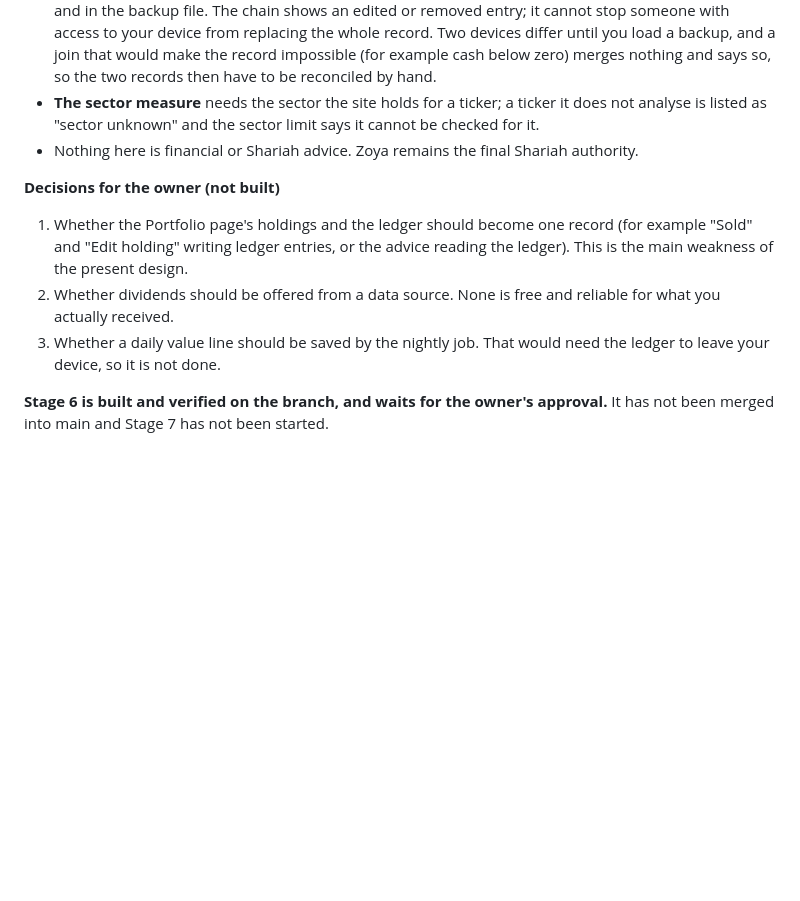
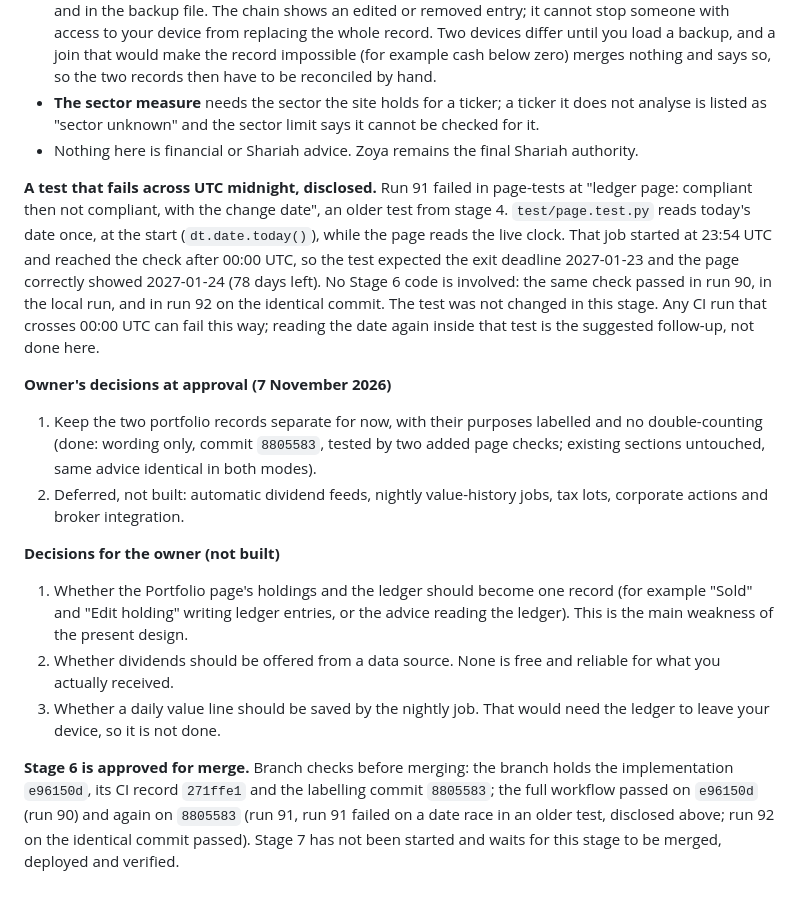
Before and after one commit to ayman-sketch97/stock-checker, a Markdown page: VALIDATION.md, the part around one of its changes. GitHub-like rendering; blank space fills up the shorter version.

```diff
--- a/VALIDATION.md
+++ b/VALIDATION.md
@@ -1715,6 +1718,20 @@ already stated; both modes were then run again on the final code.
   unknown" and the sector limit says it cannot be checked for it.
 - Nothing here is financial or Shariah advice. Zoya remains the final Shariah authority.
 
+**A test that fails across UTC midnight, disclosed.** Run 91 failed in page-tests at "ledger page: compliant then not
+compliant, with the change date", an older test from stage 4. `test/page.test.py` reads today's date once, at the start
+(`dt.date.today()`), while the page reads the live clock. That job started at 23:54 UTC and reached the check after 00:00
+UTC, so the test expected the exit deadline 2027-01-23 and the page correctly showed 2027-01-24 (78 days left). No Stage 6
+code is involved: the same check passed in run 90, in the local run, and in run 92 on the identical commit. The test was
+not changed in this stage. Any CI run that crosses 00:00 UTC can fail this way; reading the date again inside that test
+is the suggested follow-up, not done here.
+
+**Owner's decisions at approval (7 November 2026)**
+
+1. Keep the two portfolio records separate for now, with their purposes labelled and no double-counting (done: wording only,
+   commit `8805583`, tested by two added page checks; existing sections untouched, same advice identical in both modes).
+2. Deferred, not built: automatic dividend feeds, nightly value-history jobs, tax lots, corporate actions and broker integration.
+
 **Decisions for the owner (not built)**
 
 1. Whether the Portfolio page's holdings and the ledger should become one record (for example "Sold" and "Edit holding"
@@ -1722,5 +1739,6 @@ already stated; both modes were then run again on the final code.
 2. Whether dividends should be offered from a data source. None is free and reliable for what you actually received.
 3. Whether a daily value line should be saved by the nightly job. That would need the ledger to leave your device, so it is not done.
 
-**Stage 6 is built and verified on the branch, and waits for the owner's approval.** It has not been merged into main and
-Stage 7 has not been started.
+**Stage 6 is approved for merge.** Branch checks before merging: the branch holds the implementation `e96150d`, its CI
+record `271ffe1` and the labelling commit `8805583`; the full workflow passed on `e96150d` (run 90) and again on
+`8805583` (run 91, run 91 failed on a date race in an older test, disclosed above; run 92 on the identical commit passed). Stage 7 has not been started and waits for this stage to be merged, deployed and verified.
```
Also changed, not shown: other parts of VALIDATION.md (+9 -6 lines), CHANGELOG.md (+3 -1 lines).
